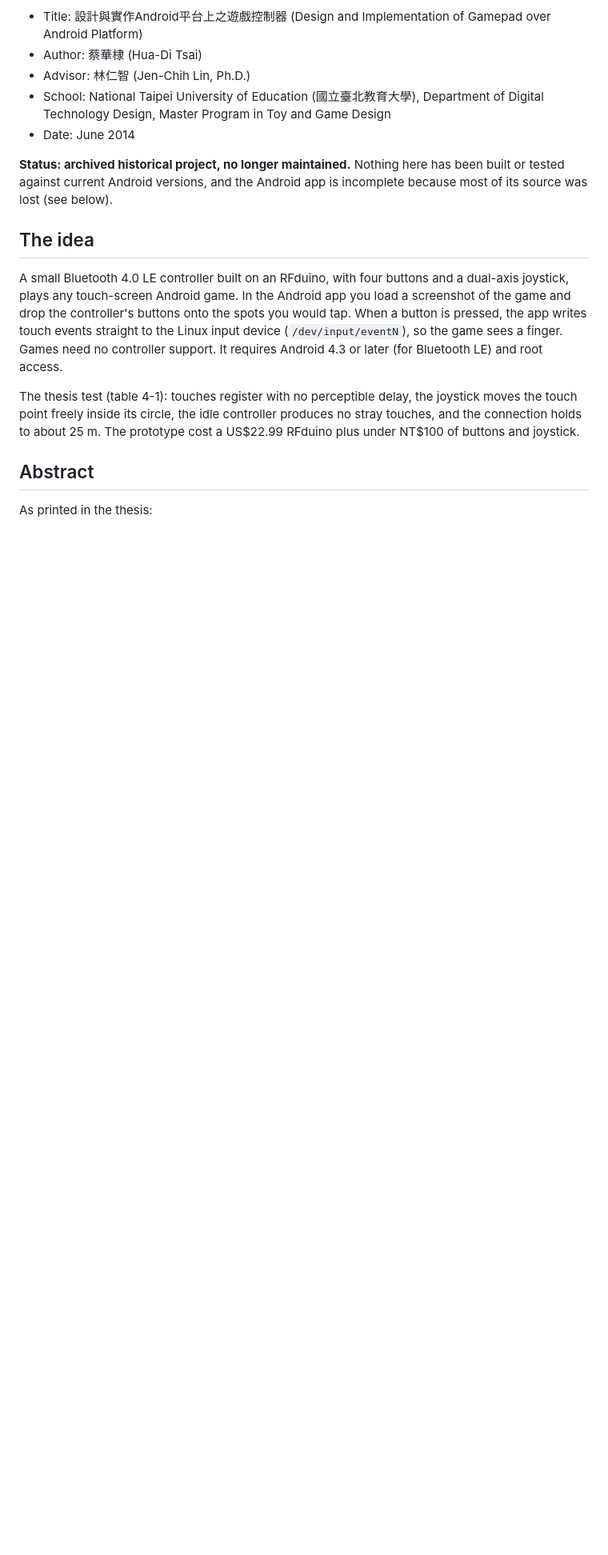
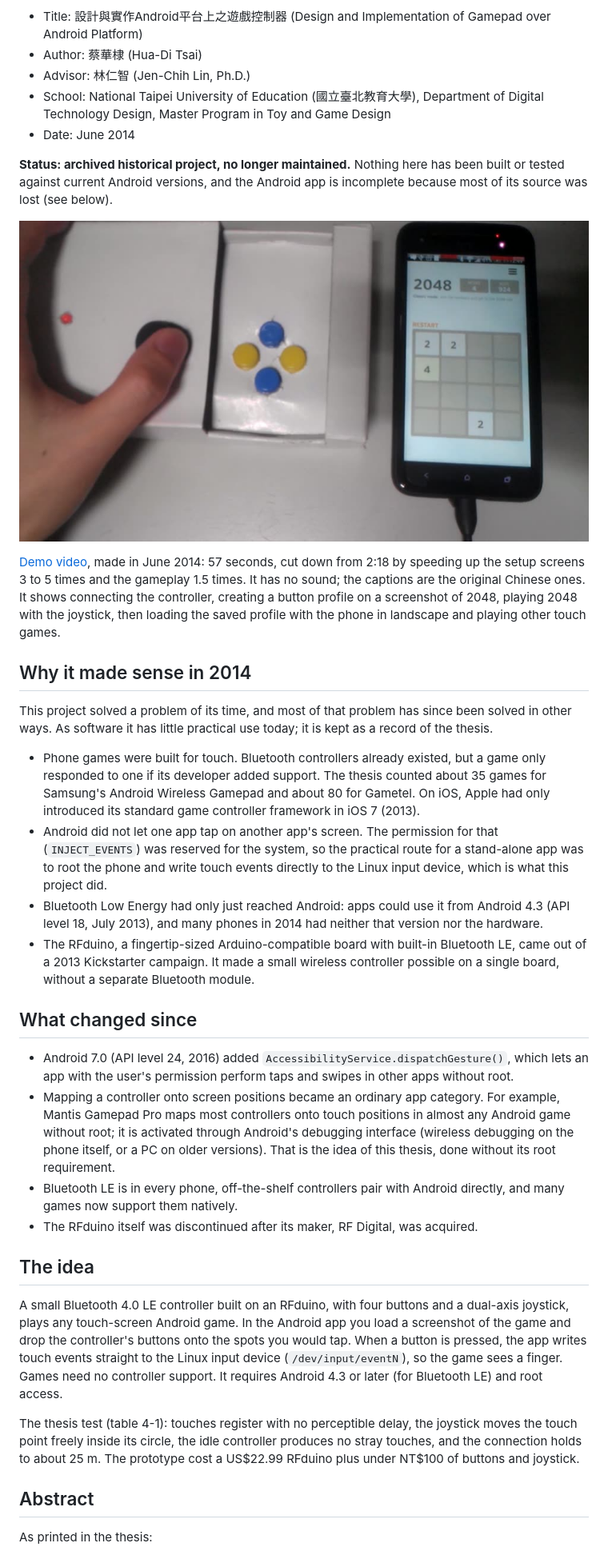
Before and after one commit to huaditsai/android-gamepad-thesis, a Markdown page: README.md, the part around one of its changes. Shown at 80% size. Rendered like a GitHub page; pictures changed too: media/demo-2014.jpg (added); blank space fills up the shorter version.

Commit message:
Add sped-up demo video and 2014 context

```diff
--- a/README.md
+++ b/README.md
@@ -9,6 +9,26 @@ My master's thesis and the code that survives from it.
 - Date: June 2014
 
 **Status: archived historical project, no longer maintained.** Nothing here has been built or tested against current Android versions, and the Android app is incomplete because most of its source was lost (see below).
+
+[![The prototype controller driving 2048 on an Android phone](media/demo-2014.jpg)](media/demo-2014.mp4)
+
+[Demo video](media/demo-2014.mp4), made in June 2014: 57 seconds, cut down from 2:18 by speeding up the setup screens 3 to 5 times and the gameplay 1.5 times. It has no sound; the captions are the original Chinese ones. It shows connecting the controller, creating a button profile on a screenshot of 2048, playing 2048 with the joystick, then loading the saved profile with the phone in landscape and playing other touch games.
+
+## Why it made sense in 2014
+
+This project solved a problem of its time, and most of that problem has since been solved in other ways. As software it has little practical use today; it is kept as a record of the thesis.
+
+- Phone games were built for touch. Bluetooth controllers already existed, but a game only responded to one if its developer added support. The thesis counted about 35 games for Samsung's Android Wireless Gamepad and about 80 for Gametel. On iOS, Apple had only introduced its standard game controller framework in iOS 7 (2013).
+- Android did not let one app tap on another app's screen. The permission for that (`INJECT_EVENTS`) was reserved for the system, so the practical route for a stand-alone app was to root the phone and write touch events directly to the Linux input device, which is what this project did.
+- Bluetooth Low Energy had only just reached Android: apps could use it from Android 4.3 (API level 18, July 2013), and many phones in 2014 had neither that version nor the hardware.
+- The RFduino, a fingertip-sized Arduino-compatible board with built-in Bluetooth LE, came out of a 2013 Kickstarter campaign. It made a small wireless controller possible on a single board, without a separate Bluetooth module.
+
+## What changed since
+
+- Android 7.0 (API level 24, 2016) added `AccessibilityService.dispatchGesture()`, which lets an app with the user's permission perform taps and swipes in other apps without root.
+- Mapping a controller onto screen positions became an ordinary app category. For example, Mantis Gamepad Pro maps most controllers onto touch positions in almost any Android game without root; it is activated through Android's debugging interface (wireless debugging on the phone itself, or a PC on older versions). That is the idea of this thesis, done without its root requirement.
+- Bluetooth LE is in every phone, off-the-shelf controllers pair with Android directly, and many games now support them natively.
+- The RFduino itself was discontinued after its maker, RF Digital, was acquired.
 
 ## The idea
 
```
Also changed, not shown: other parts of README.md (+2 -1 lines), 1 other file.
